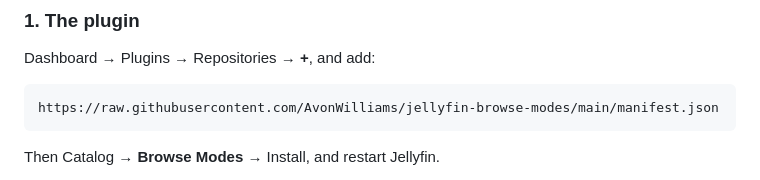
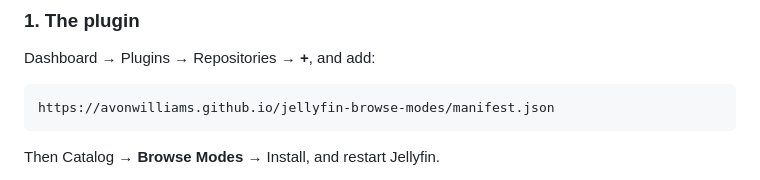
Before and after one commit to AvonWilliams/jellyfin-browse-modes, a Markdown page: README.md, the part around the change. Drawn GitHub-style.

Commit message:
docs: use the GitHub Pages manifest URL now that Pages is enabled

````diff
--- a/README.md
+++ b/README.md
@@ -40,7 +40,7 @@ Pick the clients you care about:
 Dashboard → Plugins → Repositories → **+**, and add:
 
 ```
-https://raw.githubusercontent.com/AvonWilliams/jellyfin-browse-modes/main/manifest.json
+https://avonwilliams.github.io/jellyfin-browse-modes/manifest.json
 ```
 
 Then Catalog → **Browse Modes** → Install, and restart Jellyfin.
````
Also changed, not shown: docs/USER-GUIDE.md (+1 -1 lines).
